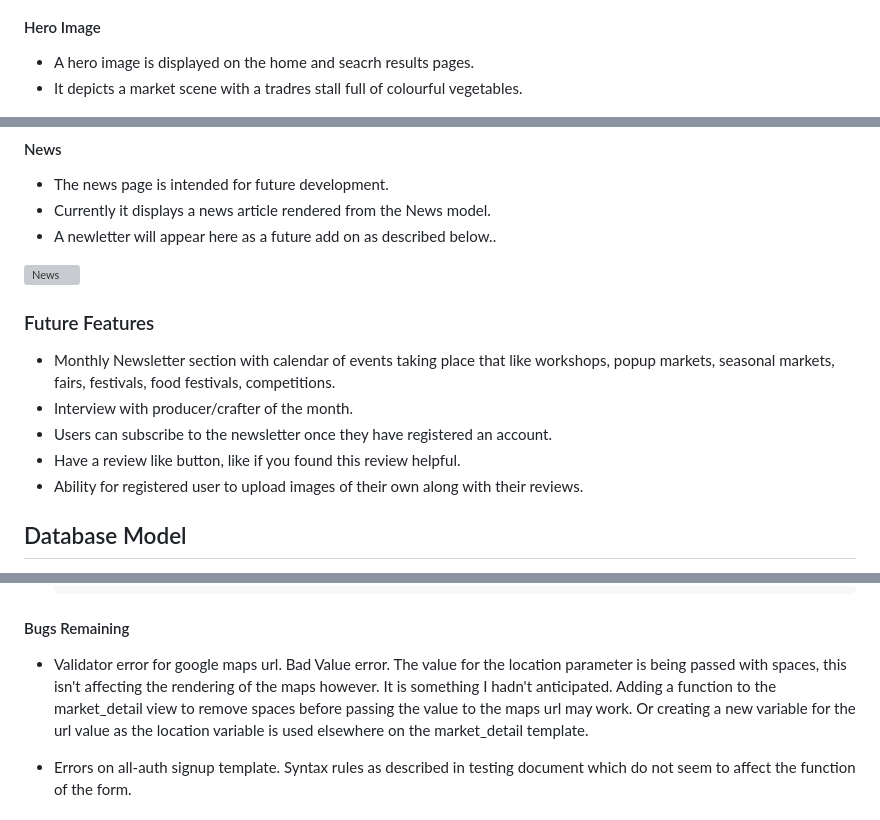
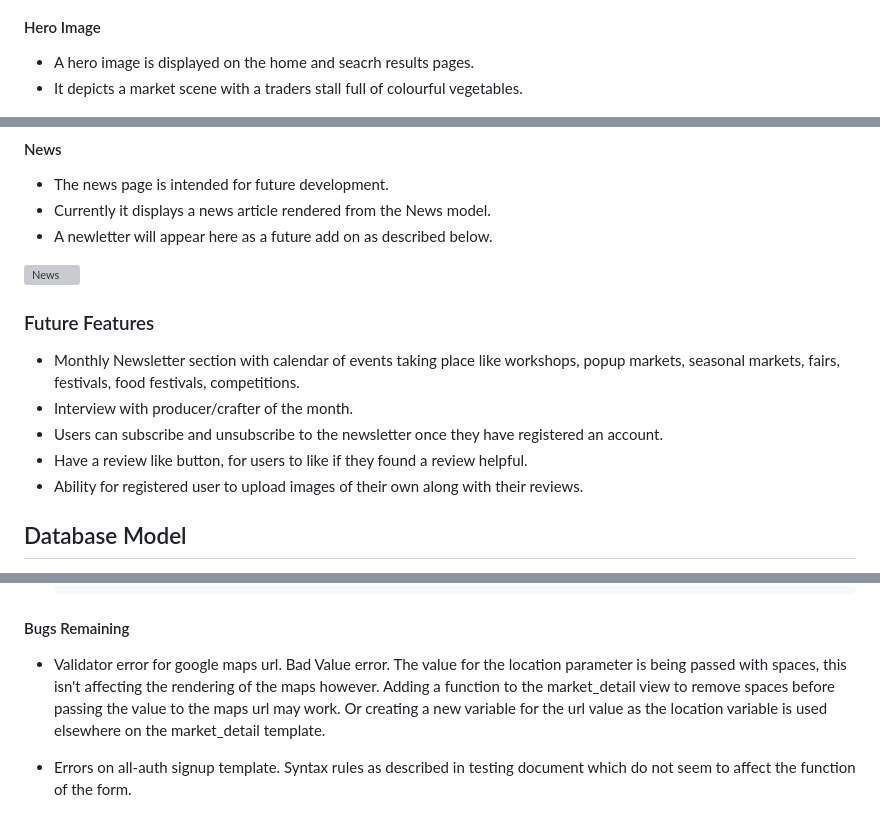
Before and after one commit to lorrainescanlon/farmers-market-review, a Markdown page: README.md, 3 parts joined by grey strips. Drawn GitHub-style; grey boxes are pictures that could not be loaded.

Commit message:
Corrections made to readme and testing files

```diff
--- a/README.md
+++ b/README.md
@@ -160,7 +160,7 @@ Border styles and shadow are added to elements to add texture and interest. Pseu
 
 #### Hero Image
  - A hero image is displayed on the home and seacrh results pages.
- - It depicts a market scene with a tradres stall full of colourful vegetables.
+ - It depicts a market scene with a traders stall full of colourful vegetables.
 
  ![Hero](/static/docs/images/heroimage.PNG)
 
@@ -232,16 +232,16 @@ Border styles and shadow are added to elements to add texture and interest. Pseu
 #### News
  - The news page is intended for future development.
  - Currently it displays a news article rendered from the News model.
- - A newletter will appear here as a future add on as described below..
+ - A newletter will appear here as a future add on as described below.
 
  ![News](/static/docs/images/news.PNG)
 
 
 ### Future Features
- - Monthly Newsletter section with calendar of events taking place that like workshops, popup markets, seasonal markets, fairs, festivals, food festivals, competitions.
+ - Monthly Newsletter section with calendar of events taking place like workshops, popup markets, seasonal markets, fairs, festivals, food festivals, competitions.
  - Interview with producer/crafter of the month.
- - Users can subscribe to the newsletter once they have registered an account.
- - Have a review like button, like if you found this review helpful.
+ - Users can subscribe and unsubscribe to the newsletter once they have registered an account.
+ - Have a review like button, for users to like if they found a review helpful.
  - Ability for registered user to upload images of their own along with their reviews.
 
 
@@ -391,7 +391,7 @@ For detailed testing, validation and results please refer to the [Testing Docume
             }
 
 #### Bugs Remaining
- - Validator error for google maps url. Bad Value error. The value for the location parameter is being passed with spaces, this isn't affecting the rendering of the maps however. It is something I hadn't anticipated. Adding a function to the market_detail view to remove spaces before passing the value to the maps url may work. Or creating a new variable for the url value as the location variable is used elsewhere on the market_detail template.
+ - Validator error for google maps url. Bad Value error. The value for the location parameter is being passed with spaces, this isn't affecting the rendering of the maps however. Adding a function to the market_detail view to remove spaces before passing the value to the maps url may work. Or creating a new variable for the url value as the location variable is used elsewhere on the market_detail template.
 
  - Errors on all-auth signup template. Syntax rules as described in testing document which do not seem to affect the function of the form.
 
```
Also changed, not shown: other parts of README.md (+2 -2 lines), TESTING.md (+28 -21 lines).
